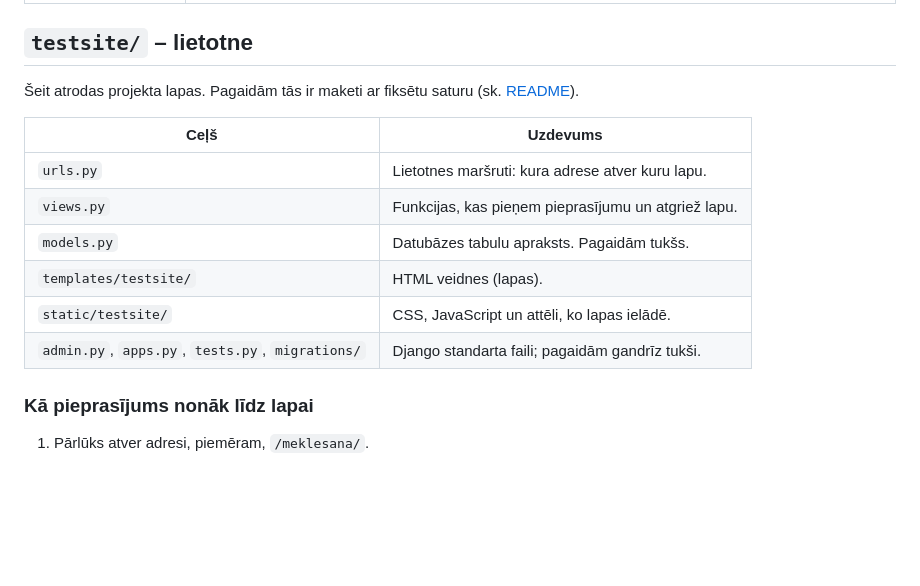
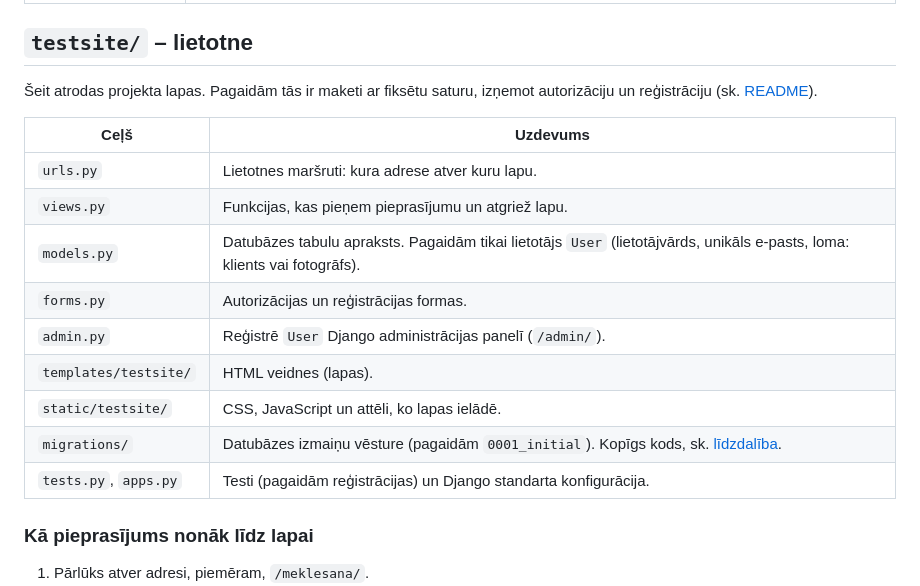
Before and after one commit to elaraisav/26_pit-projekts_rtu, a Markdown page: docs/project-structure.md, the part around the change. Rendered like a GitHub page; blank space fills up the shorter version.

Commit message:
Update project structure for User model, forms and migrations

```diff
--- a/docs/project-structure.md
+++ b/docs/project-structure.md
@@ -41,16 +41,19 @@ Pēc uzstādīšanas lokāli parādīsies arī (repozitorijā tie netiek iekļau
 
 ## `testsite/` – lietotne
 
-Šeit atrodas projekta lapas. Pagaidām tās ir maketi ar fiksētu saturu (sk. [README](../README.md#lapas)).
+Šeit atrodas projekta lapas. Pagaidām tās ir maketi ar fiksētu saturu, izņemot autorizāciju un reģistrāciju (sk. [README](../README.md#lapas)).
 
 | Ceļš | Uzdevums |
 |---|---|
 | `urls.py` | Lietotnes maršruti: kura adrese atver kuru lapu. |
 | `views.py` | Funkcijas, kas pieņem pieprasījumu un atgriež lapu. |
-| `models.py` | Datubāzes tabulu apraksts. Pagaidām tukšs. |
+| `models.py` | Datubāzes tabulu apraksts. Pagaidām tikai lietotājs `User` (lietotājvārds, unikāls e-pasts, loma: klients vai fotogrāfs). |
+| `forms.py` | Autorizācijas un reģistrācijas formas. |
+| `admin.py` | Reģistrē `User` Django administrācijas panelī (`/admin/`). |
 | `templates/testsite/` | HTML veidnes (lapas). |
 | `static/testsite/` | CSS, JavaScript un attēli, ko lapas ielādē. |
-| `admin.py`, `apps.py`, `tests.py`, `migrations/` | Django standarta faili; pagaidām gandrīz tukši. |
+| `migrations/` | Datubāzes izmaiņu vēsture (pagaidām `0001_initial`). Kopīgs kods, sk. [līdzdalība](contributing.md#atkarības-un-migrācijas). |
+| `tests.py`, `apps.py` | Testi (pagaidām reģistrācijas) un Django standarta konfigurācija. |
 
 ### Kā pieprasījums nonāk līdz lapai
 
```
